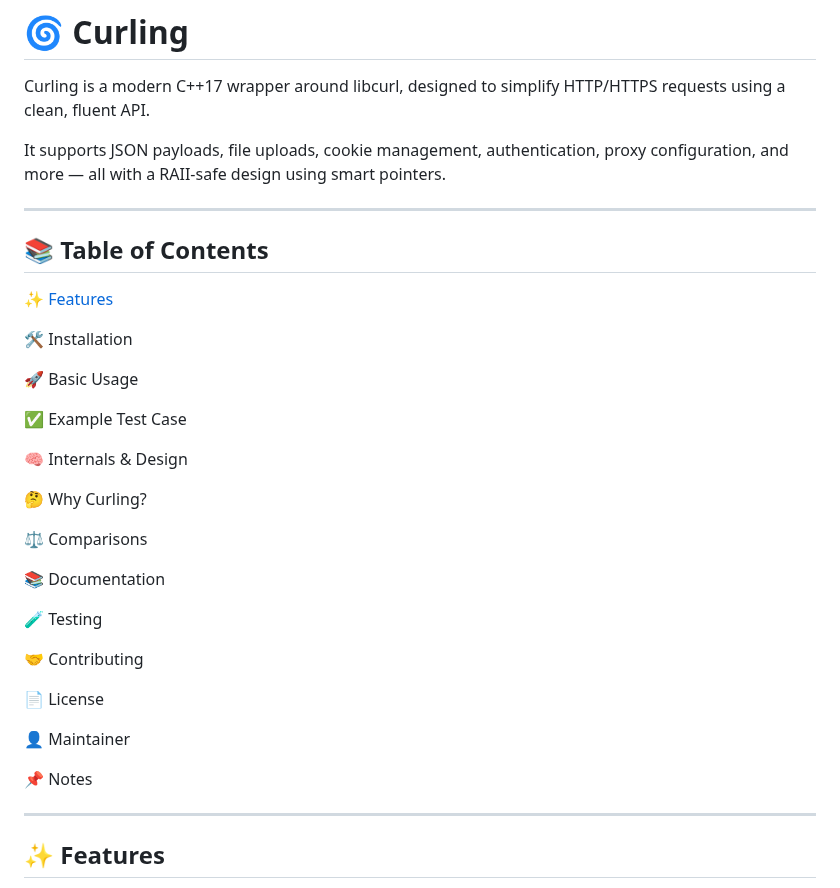
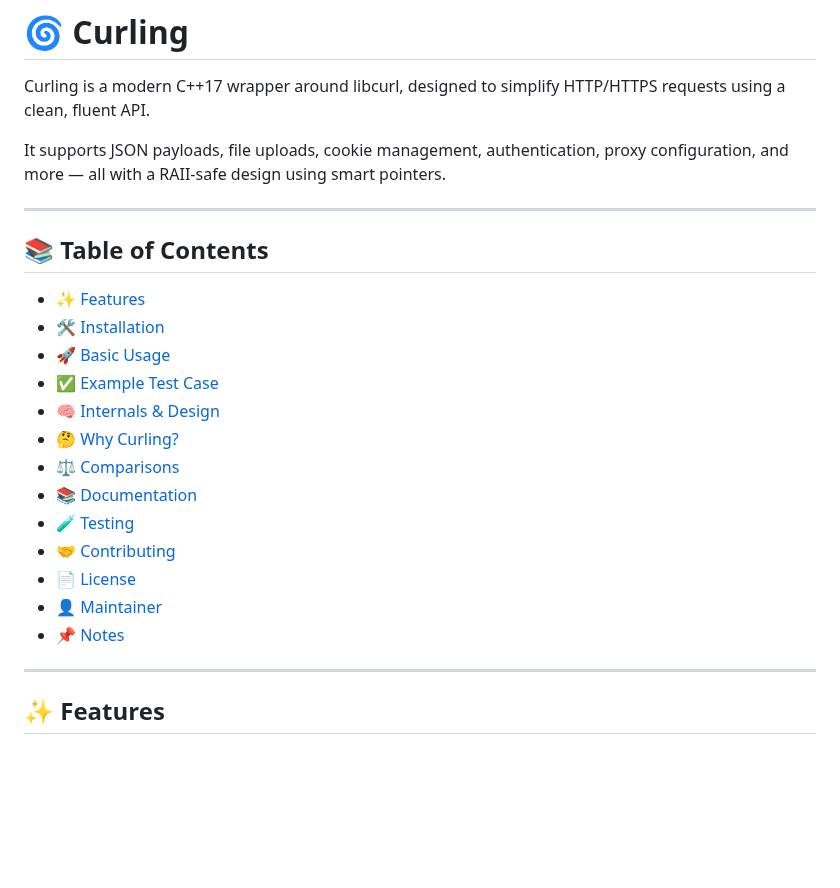
Before and after one commit to paul-caron/curling, a Markdown page: README.md, the part around the change. Rendered like a GitHub page; blank space fills up the shorter version.

```diff
--- a/README.md
+++ b/README.md
@@ -13,34 +13,22 @@ It supports JSON payloads, file uploads, cookie management, authentication, prox
 
 ---
 
+
 ## 📚 Table of Contents
 
-[✨ Features](-features)
-
-🛠 Installation
-
-🚀 Basic Usage
-
-✅ Example Test Case
-
-🧠 Internals & Design
-
-🤔 Why Curling?
-
-⚖️ Comparisons
-
-📚 Documentation
-
-🧪 Testing
-
-🤝 Contributing
-
-📄 License
-
-👤 Maintainer
-
-📌 Notes
-
+- [✨ Features](#-features)
+- [🛠 Installation](#-installation)
+- [🚀 Basic Usage](#-basic-usage)
+- [✅ Example Test Case](#-example-test-case)
+- [🧠 Internals & Design](#-internals--design)
+- [🤔 Why Curling?](#-why-curling)
+- [⚖️ Comparisons](#️-comparisons-with-other-popular-c-libcurl-wrappers)
+- [📚 Documentation](#-documentation)
+- [🧪 Testing](#-testing)
+- [🤝 Contributing](#-contributing)
+- [📄 License](#-license)
+- [👤 Maintainer](#-maintainer)
+- [📌 Notes](#-notes)
 
 
 ---
```
